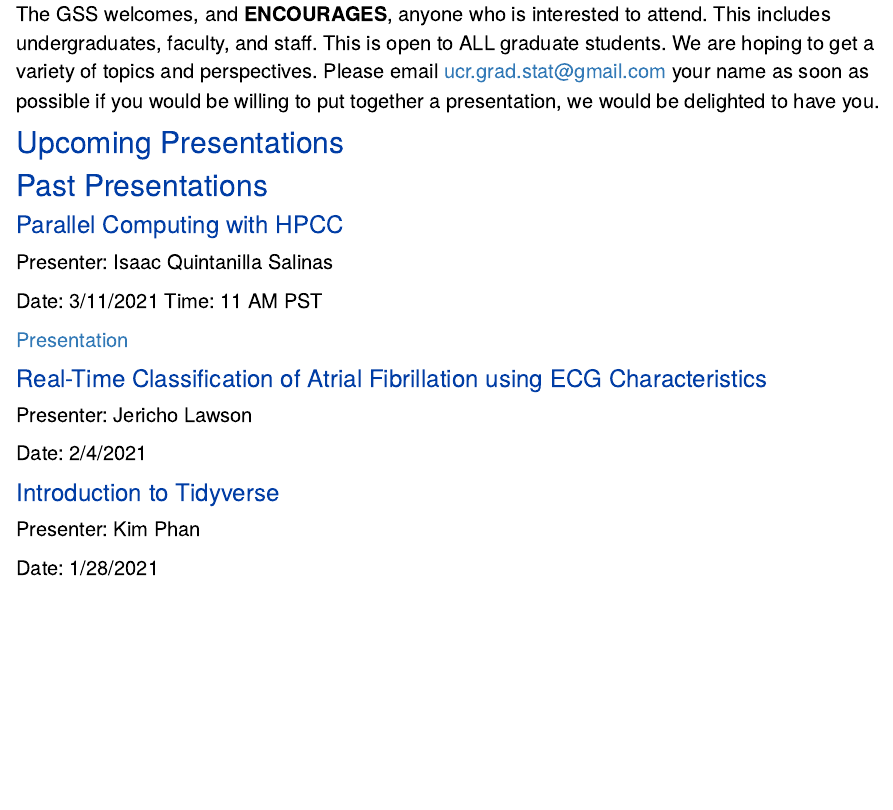
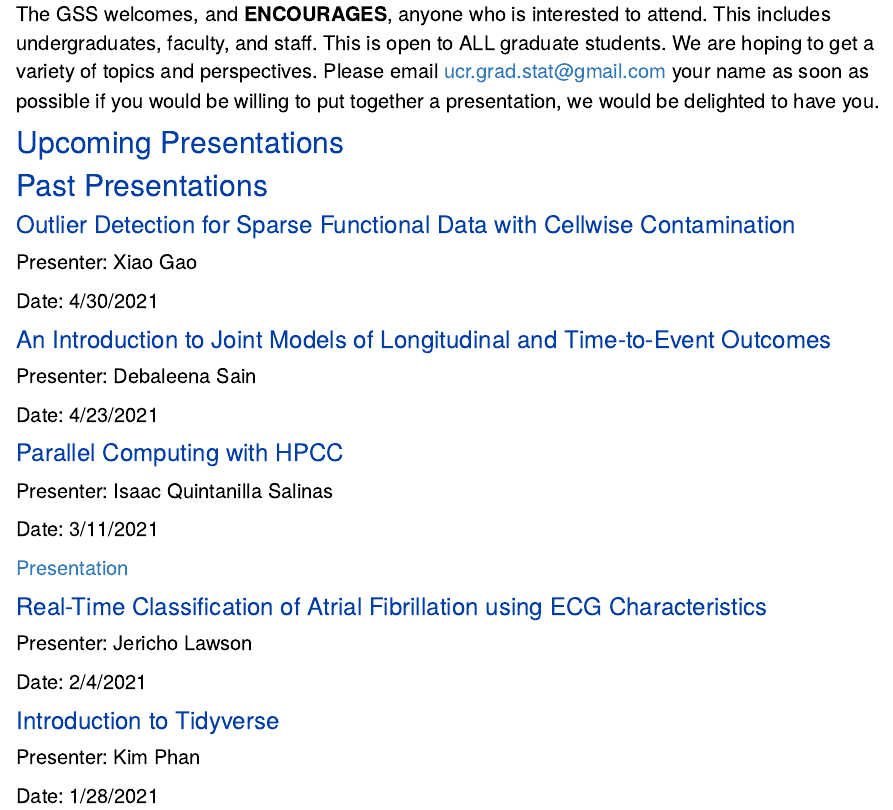
Before and after one commit to ucrgradstat/ucrgradstat.github.io, an R Markdown document (gss.Rmd): the page in a window 1100 px wide, from 320 px down. Rendered offline with R 4.5, knitr and Pandoc, with nearby package versions.

Commit message:
updated gss

```diff
--- a/gss.Rmd
+++ b/gss.Rmd
@@ -11,12 +11,23 @@ The GSS welcomes, and **ENCOURAGES**, anyone who is interested to attend. This i
 
 ## Past Presentations
 
+### Outlier Detection for Sparse Functional Data with Cellwise Contamination
+
+Presenter: Xiao Gao
+
+Date: 4/30/2021
+
+### An Introduction to Joint Models of Longitudinal and Time-to-Event Outcomes
+
+Presenter: Debaleena Sain
+
+Date: 4/23/2021
+
 ### Parallel Computing with HPCC
 
 Presenter: Isaac Quintanilla Salinas
 
 Date: 3/11/2021
-Time: 11 AM PST
 
 [Presentation](presentations/hpcc_3-11.html)
 
```
Also changed, not shown: 1 other file.
